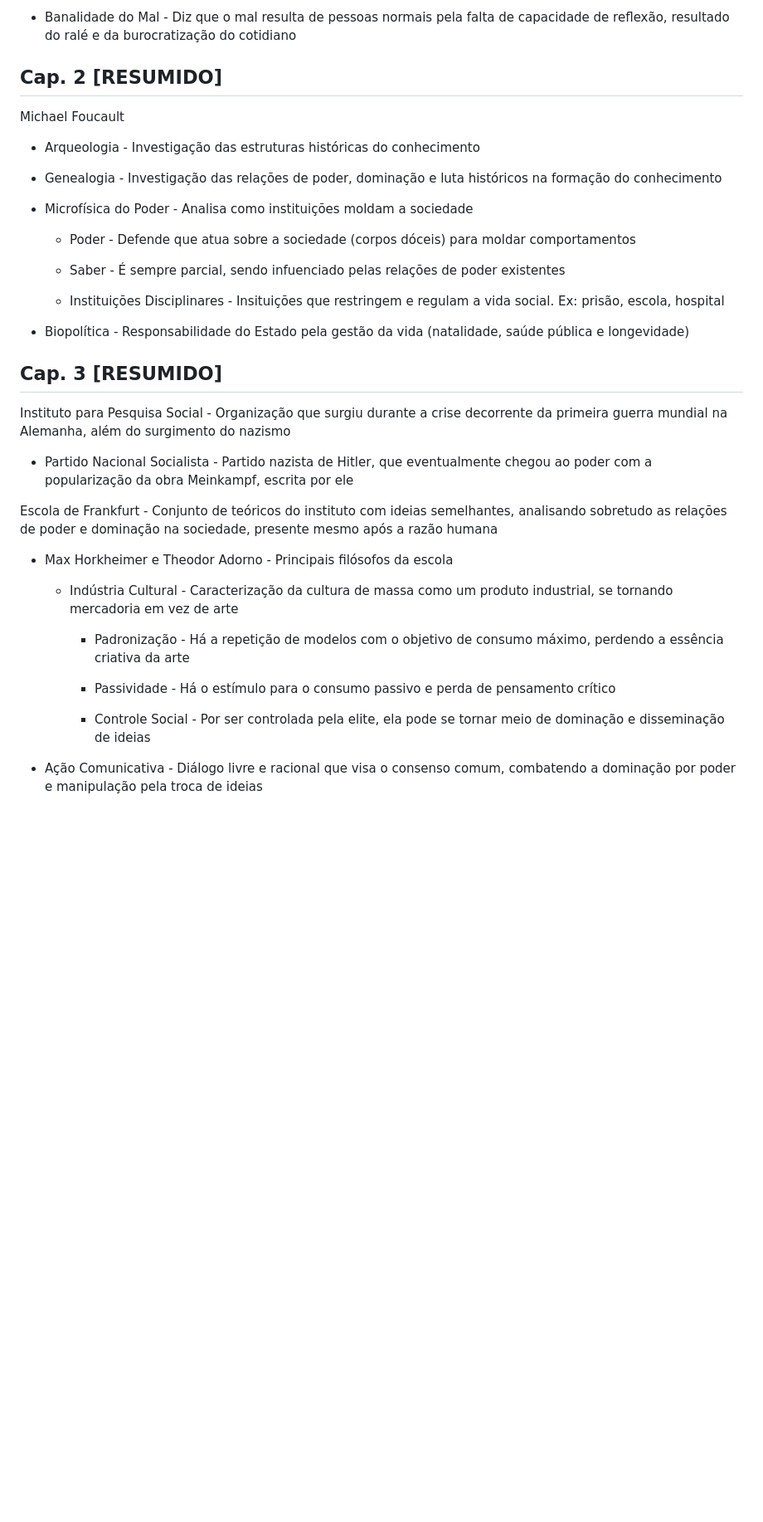
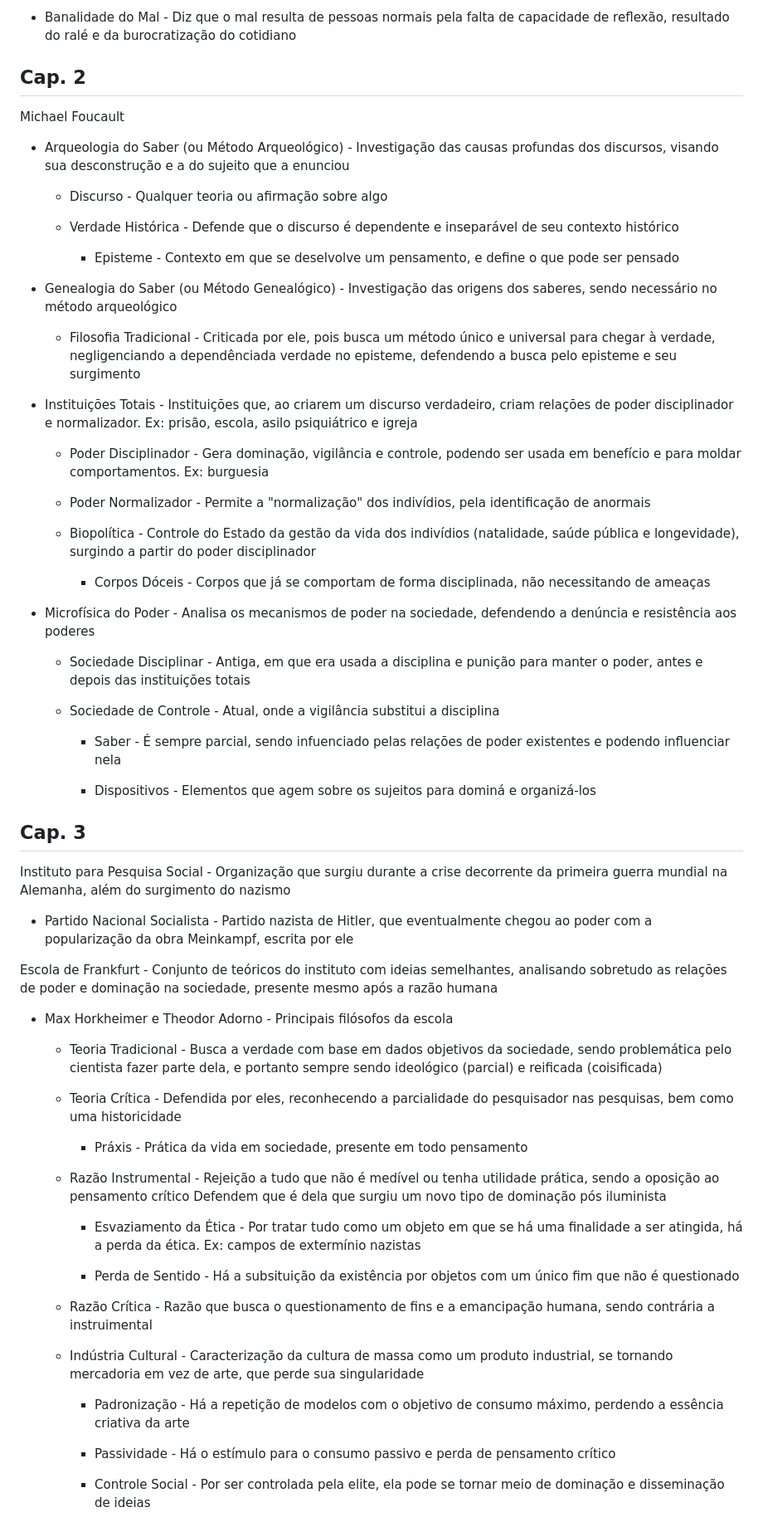
Before and after one commit to nicsamp/revisao, a Markdown page: content/prova.md, the part around one of its changes. Shown at 83% size. GitHub-like rendering; blank space fills up the shorter version.

Commit message:
filosofia cap. 3 e 4

```diff
--- a/content/prova.md
+++ b/content/prova.md
@@ -512,25 +514,43 @@ Hannah Arendt - Filósofa caracterizada por falar sobre o totalitarismo e a vida
 
 - Banalidade do Mal - Diz que o mal resulta de pessoas normais pela falta de capacidade de reflexão, resultado do ralé e da burocratização do cotidiano
 
-## Cap. 2 [RESUMIDO]
+## Cap. 2
 
 Michael Foucault
 
-- Arqueologia - Investigação das estruturas históricas do conhecimento
+- Arqueologia do Saber (ou Método Arqueológico) - Investigação das causas profundas dos discursos, visando sua desconstrução e a do sujeito que a enunciou
 
-- Genealogia - Investigação das relações de poder, dominação e luta históricos na formação do conhecimento
+  - Discurso - Qualquer teoria ou afirmação sobre algo
 
-- Microfísica do Poder - Analisa como instituições moldam a sociedade
+  - Verdade Histórica - Defende que o discurso é dependente e inseparável de seu contexto histórico
 
-  - Poder - Defende que atua sobre a sociedade (corpos dóceis) para moldar comportamentos
+    - Episteme - Contexto em que se deselvolve um pensamento, e define o que pode ser pensado
 
-  - Saber - É sempre parcial, sendo infuenciado pelas relações de poder existentes
+- Genealogia do Saber (ou Método Genealógico) - Investigação das origens dos saberes, sendo necessário no método arqueológico
 
-  - Instituições Disciplinares - Insituições que restringem e regulam a vida social. Ex: prisão, escola, hospital
+  - Filosofia Tradicional - Criticada por ele, pois busca um método único e universal para chegar à verdade, negligenciando a dependênciada verdade no episteme, defendendo a busca pelo episteme e seu surgimento
 
-- Biopolítica - Responsabilidade do Estado pela gestão da vida (natalidade, saúde pública e longevidade)
+- Instituições Totais - Instituições que, ao criarem um discurso verdadeiro, criam relações de poder disciplinador e normalizador. Ex: prisão, escola, asilo psiquiátrico e igreja
 
-## Cap. 3 [RESUMIDO]
+  - Poder Disciplinador - Gera dominação, vigilância e controle, podendo ser usada em benefício e para moldar comportamentos. Ex: burguesia
+
+  - Poder Normalizador - Permite a "normalização" dos indivídios, pela identificação de anormais
+
+  - Biopolítica - Controle do Estado da gestão da vida dos indivídios (natalidade, saúde pública e longevidade), surgindo a partir do poder disciplinador
+
+    - Corpos Dóceis - Corpos que já se comportam de forma disciplinada, não necessitando de ameaças
+
+- Microfísica do Poder - Analisa os mecanismos de poder na sociedade, defendendo a denúncia e resistência aos poderes
+
+  - Sociedade Disciplinar - Antiga, em que era usada a disciplina e punição para manter o poder, antes e depois das instituições totais
+
+  - Sociedade de Controle - Atual, onde a vigilância substitui a disciplina
+
+    - Saber - É sempre parcial, sendo infuenciado pelas relações de poder existentes e podendo influenciar nela
+
+    - Dispositivos - Elementos que agem sobre os sujeitos para dominá e organizá-los
+
+## Cap. 3
 
 Instituto para Pesquisa Social - Organização que surgiu durante a crise decorrente da primeira guerra mundial na Alemanha, além do surgimento do nazismo
 
@@ -540,12 +560,25 @@ Escola de Frankfurt - Conjunto de teóricos do instituto com ideias semelhantes,
 
 - Max Horkheimer e Theodor Adorno - Principais filósofos da escola
 
-  - Indústria Cultural - Caracterização da cultura de massa como um produto industrial, se tornando mercadoria em vez de arte
+  - Teoria Tradicional - Busca a verdade com base em dados objetivos da sociedade, sendo problemática pelo cientista fazer parte dela, e portanto sempre sendo ideológico (parcial) e reificada (coisificada)
+
+  - Teoria Crítica - Defendida por eles, reconhecendo a parcialidade do pesquisador nas pesquisas, bem como uma historicidade
+
+    - Práxis - Prática da vida em sociedade, presente em todo pensamento
+
+  - Razão Instrumental - Rejeição a tudo que não é medível ou tenha utilidade prática, sendo a oposição ao pensamento crítico Defendem que é dela que surgiu um novo tipo de dominação pós iluminista
+
+    - Esvaziamento da Ética - Por tratar tudo como um objeto em que se há uma finalidade a ser atingida, há a perda da ética. Ex: campos de extermínio nazistas
+
+    - Perda de Sentido - Há a subsituição da existência por objetos com um único fim que não é questionado
+
+  - Razão Crítica - Razão que busca o questionamento de fins e a emancipação humana, sendo contrária a instruimental
+
+  - Indústria Cultural - Caracterização da cultura de massa como um produto industrial, se tornando mercadoria em vez de arte, que perde sua singularidade
 
     - Padronização - Há a repetição de modelos com o objetivo de consumo máximo, perdendo a essência criativa da arte
 
     - Passividade - Há o estímulo para o consumo passivo e perda de pensamento crítico
 
     - Controle Social - Por ser controlada pela elite, ela pode se tornar meio de dominação e disseminação de ideias
-- Ação Comunicativa - Diálogo livre e racional que visa o consenso comum, combatendo a dominação por poder e manipulação pela troca de ideias
 
```
Also changed, not shown: other parts of content/prova.md (+43 -1 lines).
